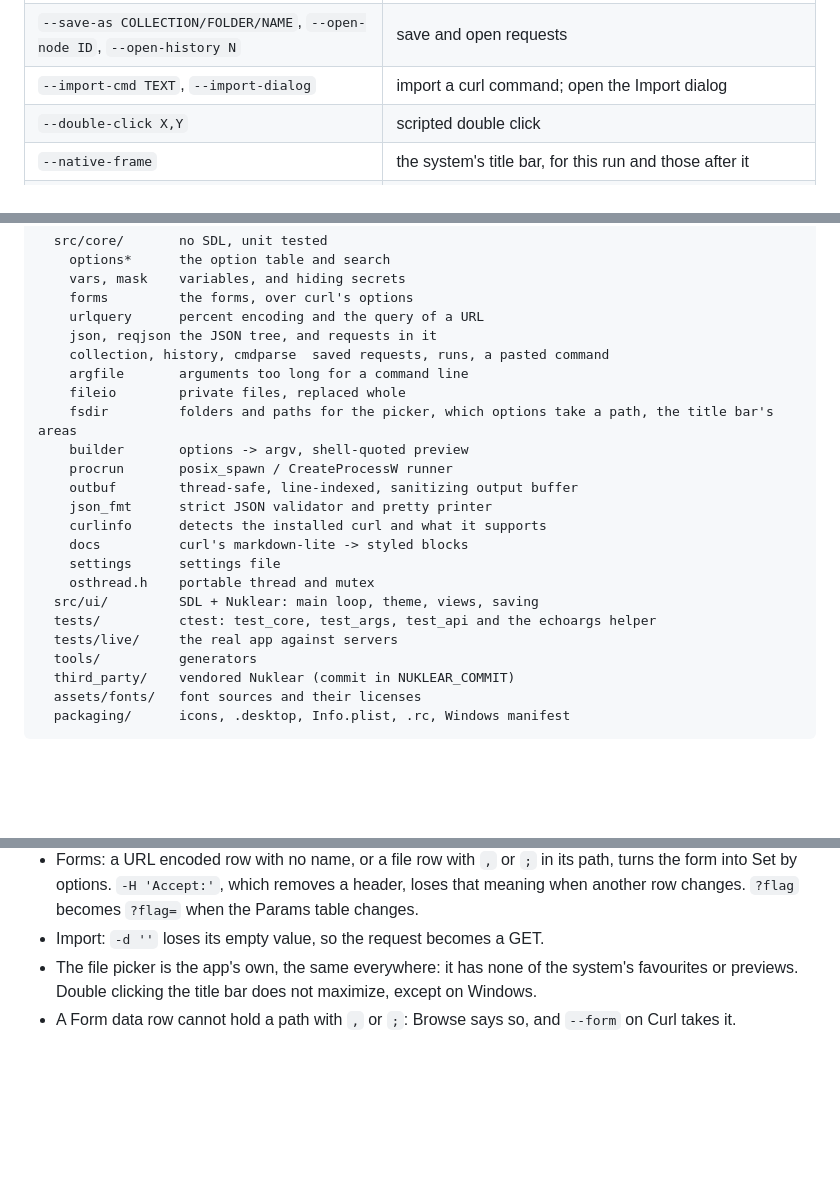
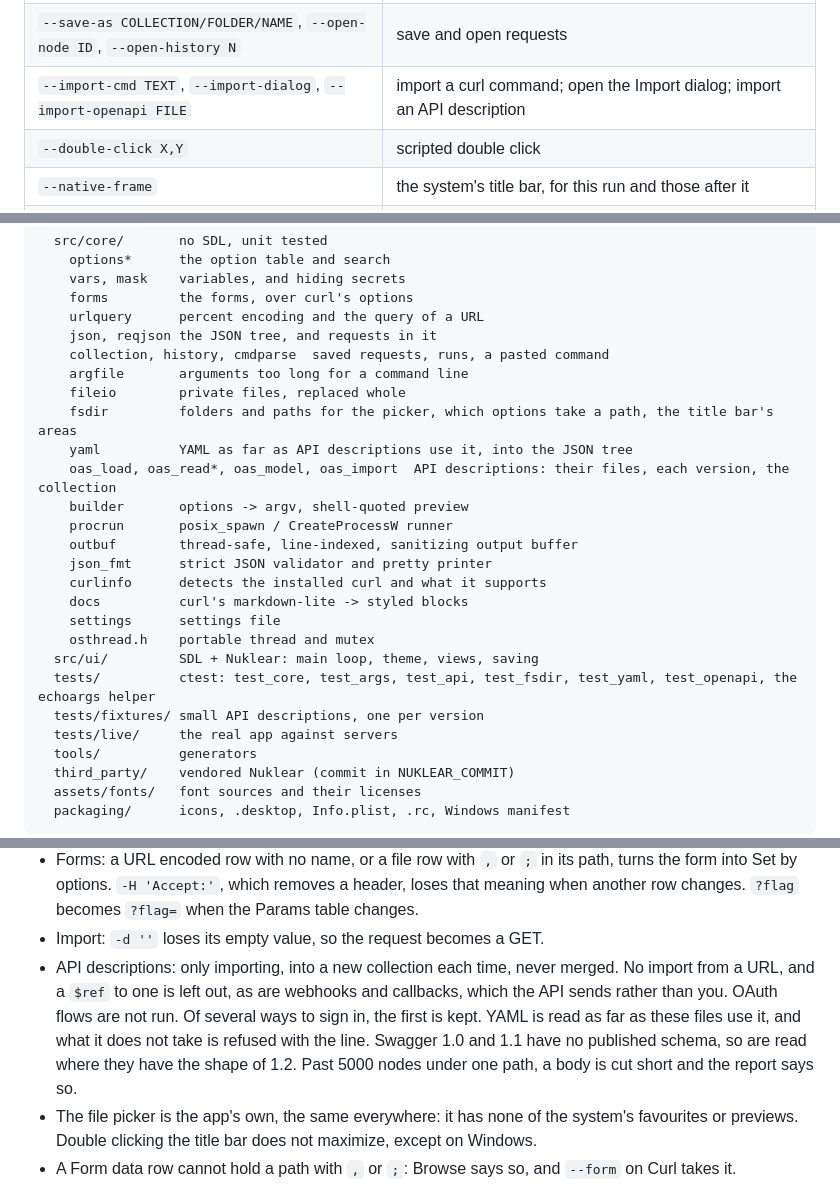
Before and after one commit to VGeroutskis/curl-ui, a Markdown page: README.md, 3 parts joined by grey strips. Drawn GitHub-style; blank space fills up the shorter version.

```diff
--- a/README.md
+++ b/README.md
@@ -335,7 +357,7 @@ saves the image and exits; `SDL_VIDEODRIVER=dummy` makes that work headless.
 | `--set-body KIND TEXT`, `--set-auth KIND A B` | fill a form, as kinds `raw`, `json`, `file`, `urlencoded`, `form-data`, `form-data-file`, and `basic`, `digest`, `bearer`, `apikey-header`, `apikey-query` |
 | `--sidebar collections\|history` | show a left view |
 | `--save-as COLLECTION/FOLDER/NAME`, `--open-node ID`, `--open-history N` | save and open requests |
-| `--import-cmd TEXT`, `--import-dialog` | import a curl command; open the Import dialog |
+| `--import-cmd TEXT`, `--import-dialog`, `--import-openapi FILE` | import a curl command; open the Import dialog; import an API description |
 | `--double-click X,Y` | scripted double click |
 | `--native-frame` | the system's title bar, for this run and those after it |
 | `--set-body-off K=V` | add a body row switched off |
@@ -356,6 +378,8 @@ saves the image and exits; `SDL_VIDEODRIVER=dummy` makes that work headless.
     argfile       arguments too long for a command line
     fileio        private files, replaced whole
     fsdir         folders and paths for the picker, which options take a path, the title bar's areas
+    yaml          YAML as far as API descriptions use it, into the JSON tree
+    oas_load, oas_read*, oas_model, oas_import  API descriptions: their files, each version, the collection
     builder       options -> argv, shell-quoted preview
     procrun       posix_spawn / CreateProcessW runner
     outbuf        thread-safe, line-indexed, sanitizing output buffer
@@ -365,7 +389,8 @@ saves the image and exits; `SDL_VIDEODRIVER=dummy` makes that work headless.
     settings      settings file
     osthread.h    portable thread and mutex
   src/ui/         SDL + Nuklear: main loop, theme, views, saving
-  tests/          ctest: test_core, test_args, test_api and the echoargs helper
+  tests/          ctest: test_core, test_args, test_api, test_fsdir, test_yaml, test_openapi, the echoargs helper
+  tests/fixtures/ small API descriptions, one per version
   tests/live/     the real app against servers
   tools/          generators
   third_party/    vendored Nuklear (commit in NUKLEAR_COMMIT)
@@ -396,6 +421,11 @@ saves the image and exits; `SDL_VIDEODRIVER=dummy` makes that work headless.
   into Set by options. `-H 'Accept:'`, which removes a header, loses that meaning when another
   row changes. `?flag` becomes `?flag=` when the Params table changes.
 - Import: `-d ''` loses its empty value, so the request becomes a GET.
+- API descriptions: only importing, into a new collection each time, never merged. No import from a URL, and
+  a `$ref` to one is left out, as are webhooks and callbacks, which the API sends rather than you. OAuth flows
+  are not run. Of several ways to sign in, the first is kept. YAML is read as far as these files use it, and
+  what it does not take is refused with the line. Swagger 1.0 and 1.1 have no published schema, so are read
+  where they have the shape of 1.2. Past 5000 nodes under one path, a body is cut short and the report says so.
 - The file picker is the app's own, the same everywhere: it has none of the system's favourites or
   previews. Double clicking the title bar does not maximize, except on Windows.
 - A Form data row cannot hold a path with `,` or `;`: Browse says so, and `--form` on Curl takes it.
```
Also changed, not shown: other parts of README.md (+22 -0 lines), docs/screenshots/openapi.png (added), 11 other files.
